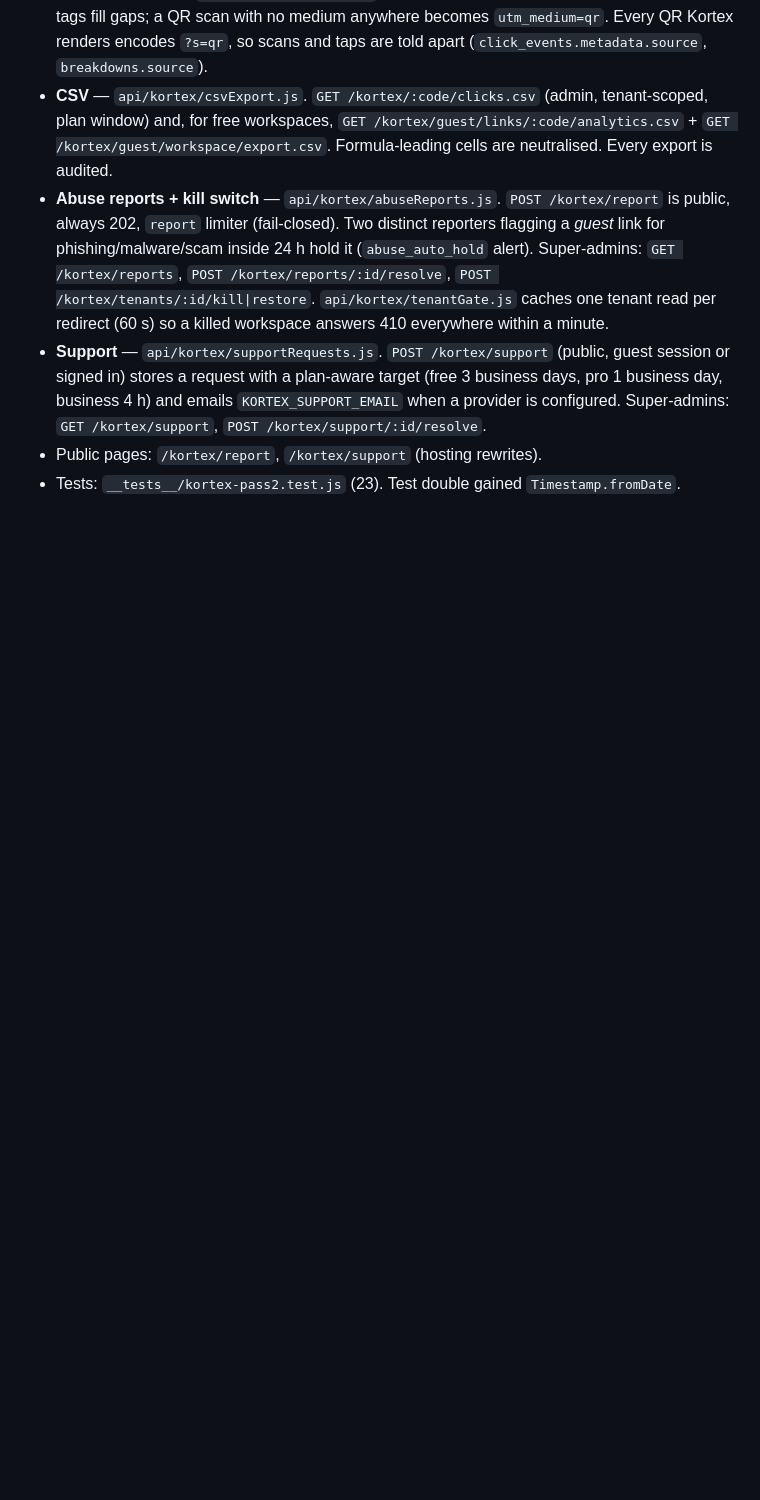
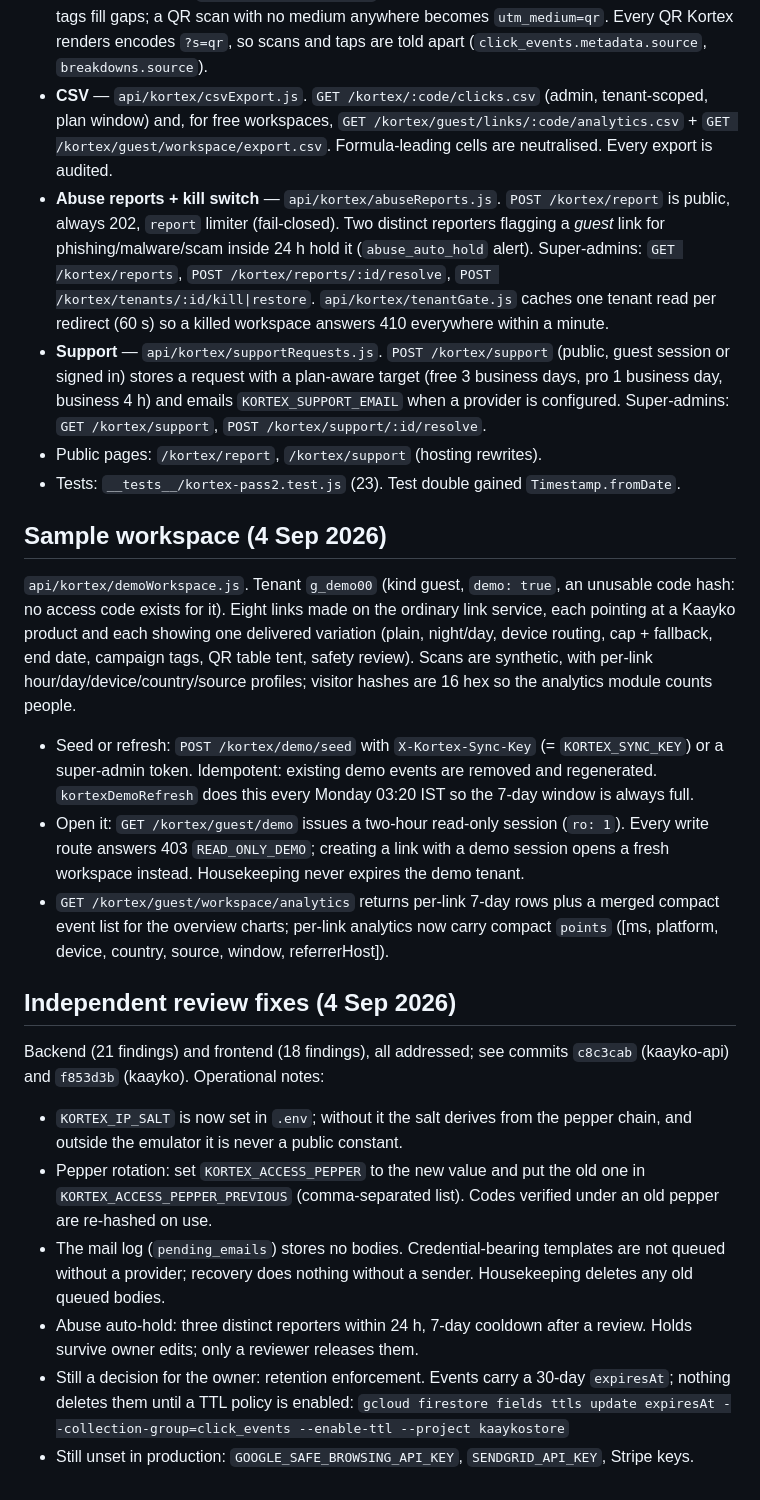
Before and after one commit to tommyvercetti76/kaayko-api, a Markdown page: functions/docs/KORTEX_PHASE1_TRUST.md, the part around the change. GitHub-like rendering; blank space fills up the shorter version.

Commit message:
Runbook: sample workspace and review-fix notes
Co-Authored-By: Claude Fable 5.1 <noreply@anthropic.com>

```diff
--- a/functions/docs/KORTEX_PHASE1_TRUST.md
+++ b/functions/docs/KORTEX_PHASE1_TRUST.md
@@ -193,3 +193,47 @@ SendGrid key reveals those controls without a page change.
   `GET /kortex/support`, `POST /kortex/support/:id/resolve`.
 - Public pages: `/kortex/report`, `/kortex/support` (hosting rewrites).
 - Tests: `__tests__/kortex-pass2.test.js` (23). Test double gained `Timestamp.fromDate`.
+
+## Sample workspace (4 Sep 2026)
+
+`api/kortex/demoWorkspace.js`. Tenant `g_demo00` (kind guest, `demo: true`, an
+unusable code hash: no access code exists for it). Eight links made on the
+ordinary link service, each pointing at a Kaayko product and each showing one
+delivered variation (plain, night/day, device routing, cap + fallback, end
+date, campaign tags, QR table tent, safety review). Scans are synthetic, with
+per-link hour/day/device/country/source profiles; visitor hashes are 16 hex
+so the analytics module counts people.
+
+- Seed or refresh: `POST /kortex/demo/seed` with `X-Kortex-Sync-Key`
+  (= `KORTEX_SYNC_KEY`) or a super-admin token. Idempotent: existing demo
+  events are removed and regenerated. `kortexDemoRefresh` does this every
+  Monday 03:20 IST so the 7-day window is always full.
+- Open it: `GET /kortex/guest/demo` issues a two-hour read-only session
+  (`ro: 1`). Every write route answers 403 `READ_ONLY_DEMO`; creating a link
+  with a demo session opens a fresh workspace instead. Housekeeping never
+  expires the demo tenant.
+- `GET /kortex/guest/workspace/analytics` returns per-link 7-day rows plus a
+  merged compact event list for the overview charts; per-link analytics now
+  carry compact `points` ([ms, platform, device, country, source, window,
+  referrerHost]).
+
+## Independent review fixes (4 Sep 2026)
+
+Backend (21 findings) and frontend (18 findings), all addressed; see commits
+`c8c3cab` (kaayko-api) and `f853d3b` (kaayko). Operational notes:
+
+- `KORTEX_IP_SALT` is now set in `.env`; without it the salt derives from the
+  pepper chain, and outside the emulator it is never a public constant.
+- Pepper rotation: set `KORTEX_ACCESS_PEPPER` to the new value and put the old
+  one in `KORTEX_ACCESS_PEPPER_PREVIOUS` (comma-separated list). Codes verified
+  under an old pepper are re-hashed on use.
+- The mail log (`pending_emails`) stores no bodies. Credential-bearing
+  templates are not queued without a provider; recovery does nothing without
+  a sender. Housekeeping deletes any old queued bodies.
+- Abuse auto-hold: three distinct reporters within 24 h, 7-day cooldown after
+  a review. Holds survive owner edits; only a reviewer releases them.
+- Still a decision for the owner: retention enforcement. Events carry a
+  30-day `expiresAt`; nothing deletes them until a TTL policy is enabled:
+  `gcloud firestore fields ttls update expiresAt --collection-group=click_events --enable-ttl --project kaaykostore`
+- Still unset in production: `GOOGLE_SAFE_BROWSING_API_KEY`, `SENDGRID_API_KEY`,
+  Stripe keys.
```
